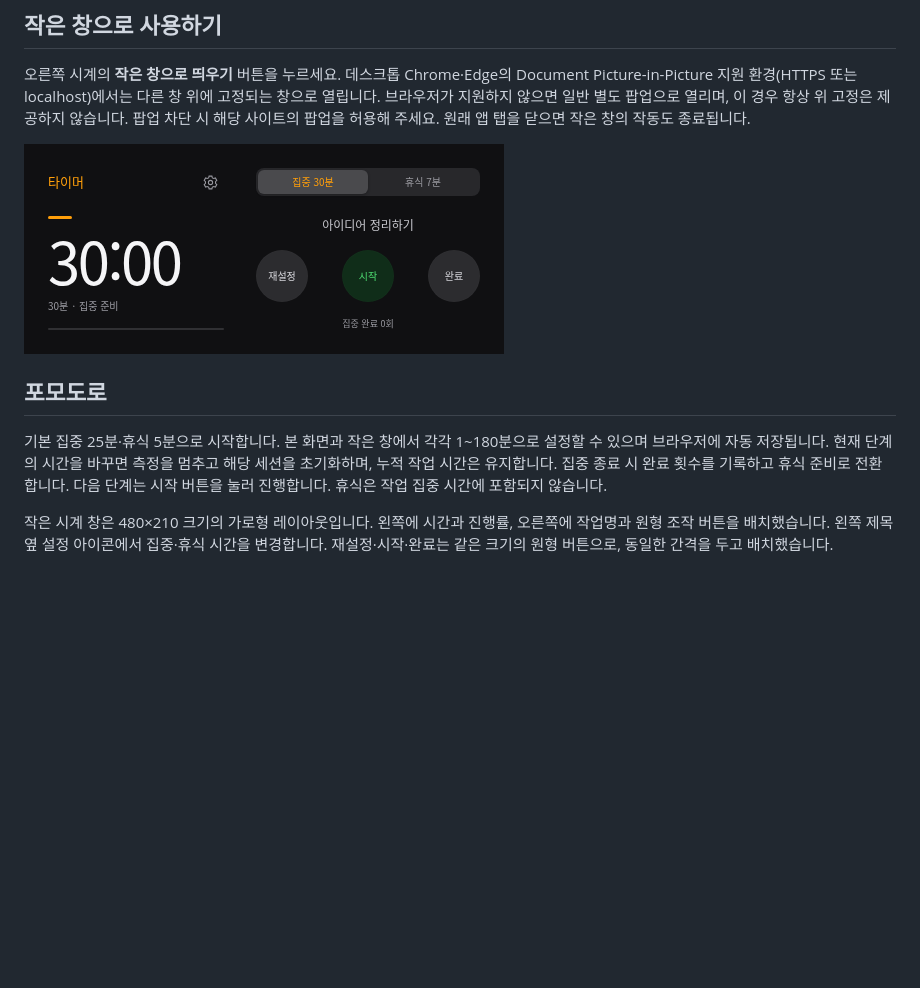
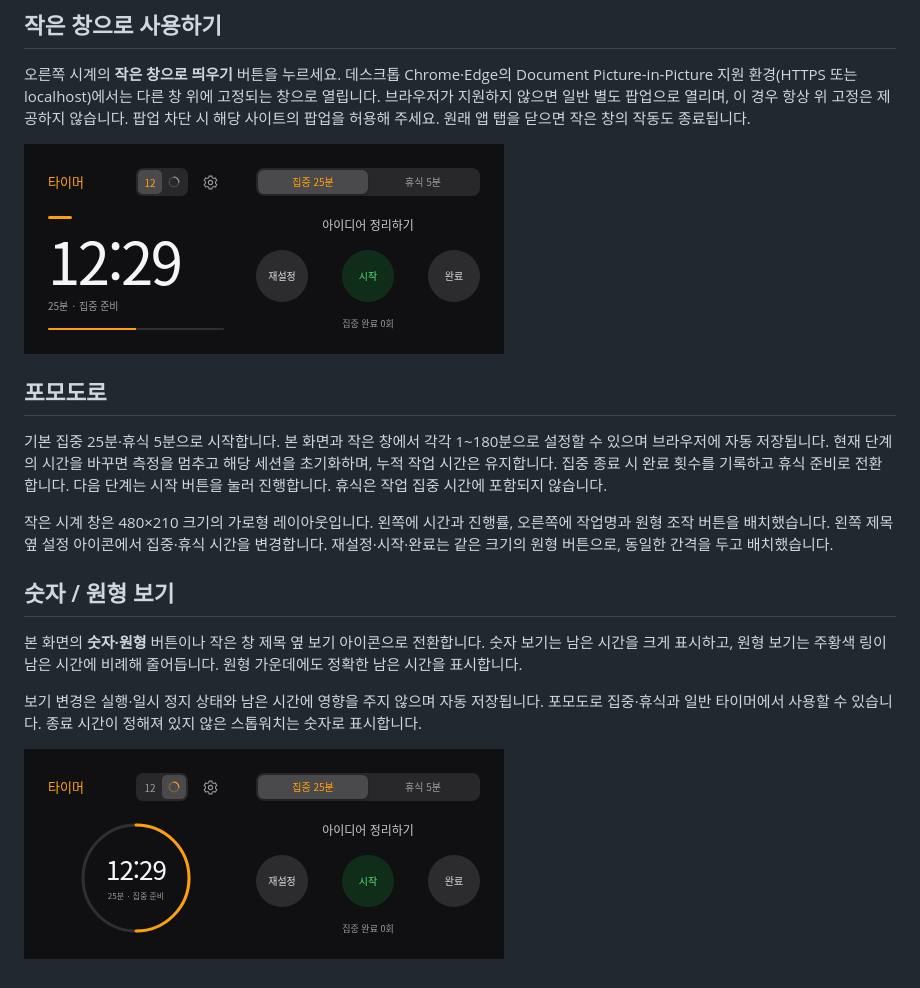
Before and after one commit to jeongseul1116/new_time, a Markdown page: README.md, the part around the change. Drawn GitHub-style; pictures changed too: screenshots/chagok-floating-circle.png (added), screenshots/chagok-floating.png; blank space fills up the shorter version.

```diff
--- a/README.md
+++ b/README.md
@@ -41,3 +41,11 @@ npm start
 기본 집중 25분·휴식 5분으로 시작합니다. 본 화면과 작은 창에서 각각 1~180분으로 설정할 수 있으며 브라우저에 자동 저장됩니다. 현재 단계의 시간을 바꾸면 측정을 멈추고 해당 세션을 초기화하며, 누적 작업 시간은 유지합니다. 집중 종료 시 완료 횟수를 기록하고 휴식 준비로 전환합니다. 다음 단계는 시작 버튼을 눌러 진행합니다. 휴식은 작업 집중 시간에 포함되지 않습니다.
 
 작은 시계 창은 480×210 크기의 가로형 레이아웃입니다. 왼쪽에 시간과 진행률, 오른쪽에 작업명과 원형 조작 버튼을 배치했습니다. 왼쪽 제목 옆 설정 아이콘에서 집중·휴식 시간을 변경합니다. 재설정·시작·완료는 같은 크기의 원형 버튼으로, 동일한 간격을 두고 배치했습니다.
+
+## 숫자 / 원형 보기
+
+본 화면의 **숫자·원형** 버튼이나 작은 창 제목 옆 보기 아이콘으로 전환합니다. 숫자 보기는 남은 시간을 크게 표시하고, 원형 보기는 주황색 링이 남은 시간에 비례해 줄어듭니다. 원형 가운데에도 정확한 남은 시간을 표시합니다.
+
+보기 변경은 실행·일시 정지 상태와 남은 시간에 영향을 주지 않으며 자동 저장됩니다. 포모도로 집중·휴식과 일반 타이머에서 사용할 수 있습니다. 종료 시간이 정해져 있지 않은 스톱워치는 숫자로 표시합니다.
+
+![원형으로 보는 남은 시간](screenshots/chagok-floating-circle.png)
```
Also changed, not shown: screenshots/chagok-desktop.png, screenshots/chagok-mobile.png, 4 other files.
